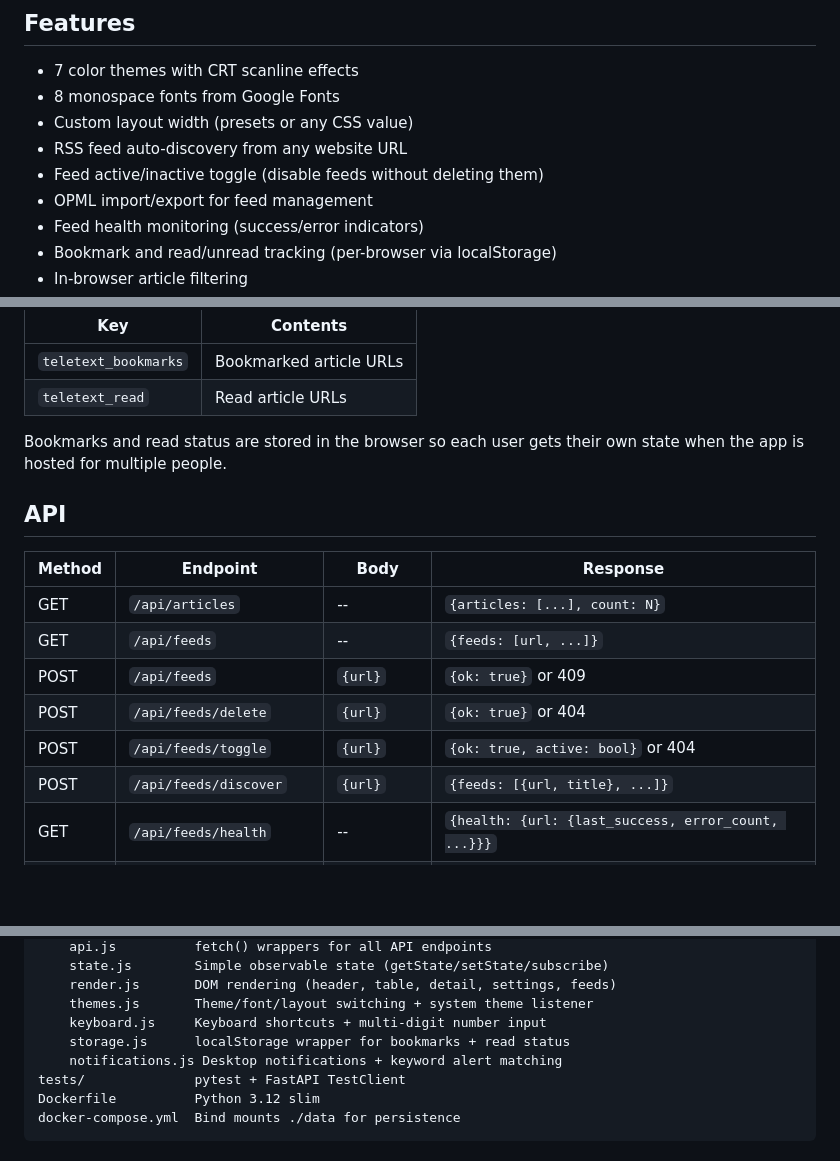
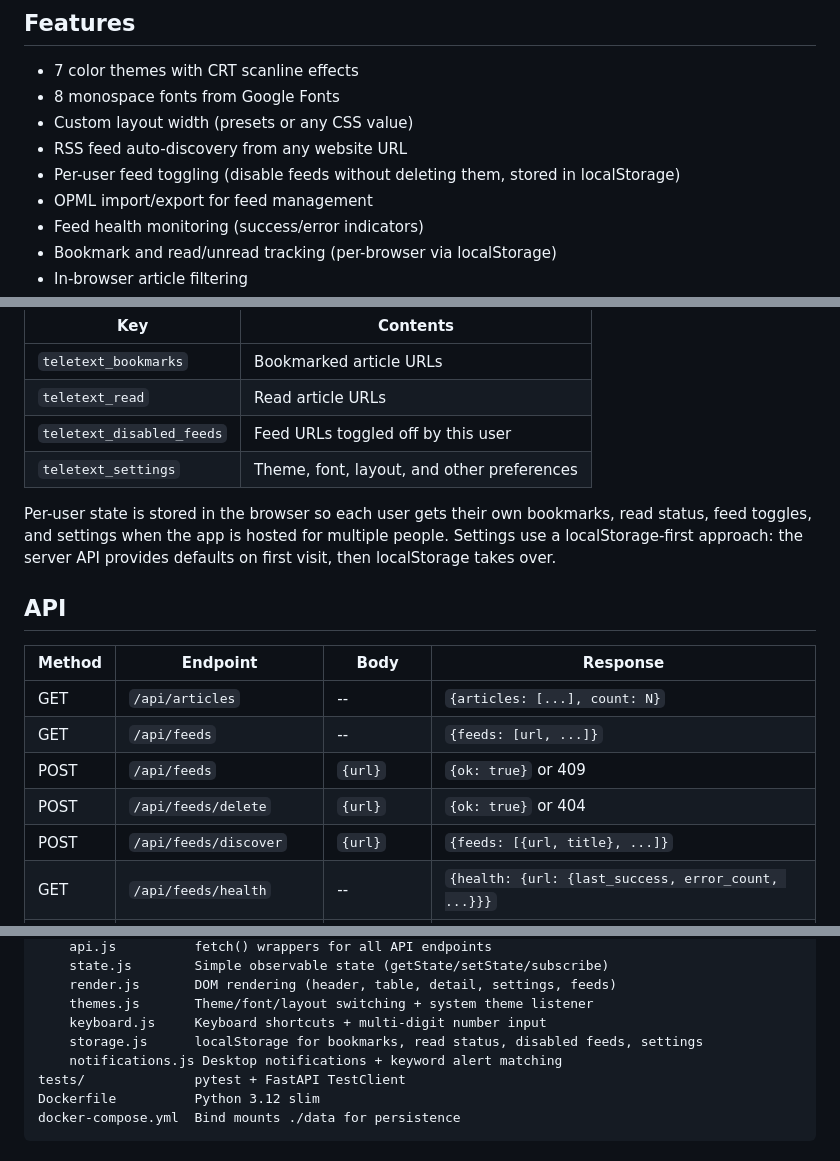
Before and after one commit to helmonoid/teletext, a Markdown page: README.md, 3 parts joined by grey strips. GitHub-like rendering; blank space fills up the shorter version.

Commit message:
Update README to reflect localStorage-first architecture
Remove stale /api/feeds/toggle endpoint, add teletext_disabled_feeds
and teletext_settings to localStorage table, note clickable footer
badges for tablet/mobile.

```diff
--- a/README.md
+++ b/README.md
@@ -31,7 +31,7 @@ Open http://localhost:8000
 - 8 monospace fonts from Google Fonts
 - Custom layout width (presets or any CSS value)
 - RSS feed auto-discovery from any website URL
-- Feed active/inactive toggle (disable feeds without deleting them)
+- Per-user feed toggling (disable feeds without deleting them, stored in localStorage)
 - OPML import/export for feed management
 - Feed health monitoring (success/error indicators)
 - Bookmark and read/unread tracking (per-browser via localStorage)
@@ -143,8 +145,10 @@ OPML is a standard XML format for exchanging RSS feed lists between readers.
 |-----|----------|
 | `teletext_bookmarks` | Bookmarked article URLs |
 | `teletext_read` | Read article URLs |
+| `teletext_disabled_feeds` | Feed URLs toggled off by this user |
+| `teletext_settings` | Theme, font, layout, and other preferences |
 
-Bookmarks and read status are stored in the browser so each user gets their own state when the app is hosted for multiple people.
+Per-user state is stored in the browser so each user gets their own bookmarks, read status, feed toggles, and settings when the app is hosted for multiple people. Settings use a localStorage-first approach: the server API provides defaults on first visit, then localStorage takes over.
 
 ## API
 
@@ -154,7 +158,6 @@ Bookmarks and read status are stored in the browser so each user gets their own
 | GET | `/api/feeds` | -- | `{feeds: [url, ...]}` |
 | POST | `/api/feeds` | `{url}` | `{ok: true}` or 409 |
 | POST | `/api/feeds/delete` | `{url}` | `{ok: true}` or 404 |
-| POST | `/api/feeds/toggle` | `{url}` | `{ok: true, active: bool}` or 404 |
 | POST | `/api/feeds/discover` | `{url}` | `{feeds: [{url, title}, ...]}` |
 | GET | `/api/feeds/health` | -- | `{health: {url: {last_success, error_count, ...}}}` |
 | POST | `/api/feeds/opml/import` | `{content}` | `{imported: N, feeds: [...]}` |
@@ -207,7 +210,7 @@ static/
     render.js       DOM rendering (header, table, detail, settings, feeds)
     themes.js       Theme/font/layout switching + system theme listener
     keyboard.js     Keyboard shortcuts + multi-digit number input
-    storage.js      localStorage wrapper for bookmarks + read status
+    storage.js      localStorage for bookmarks, read status, disabled feeds, settings
     notifications.js Desktop notifications + keyword alert matching
 tests/              pytest + FastAPI TestClient
 Dockerfile          Python 3.12 slim
```
Also changed, not shown: other parts of README.md (+2 -0 lines).
